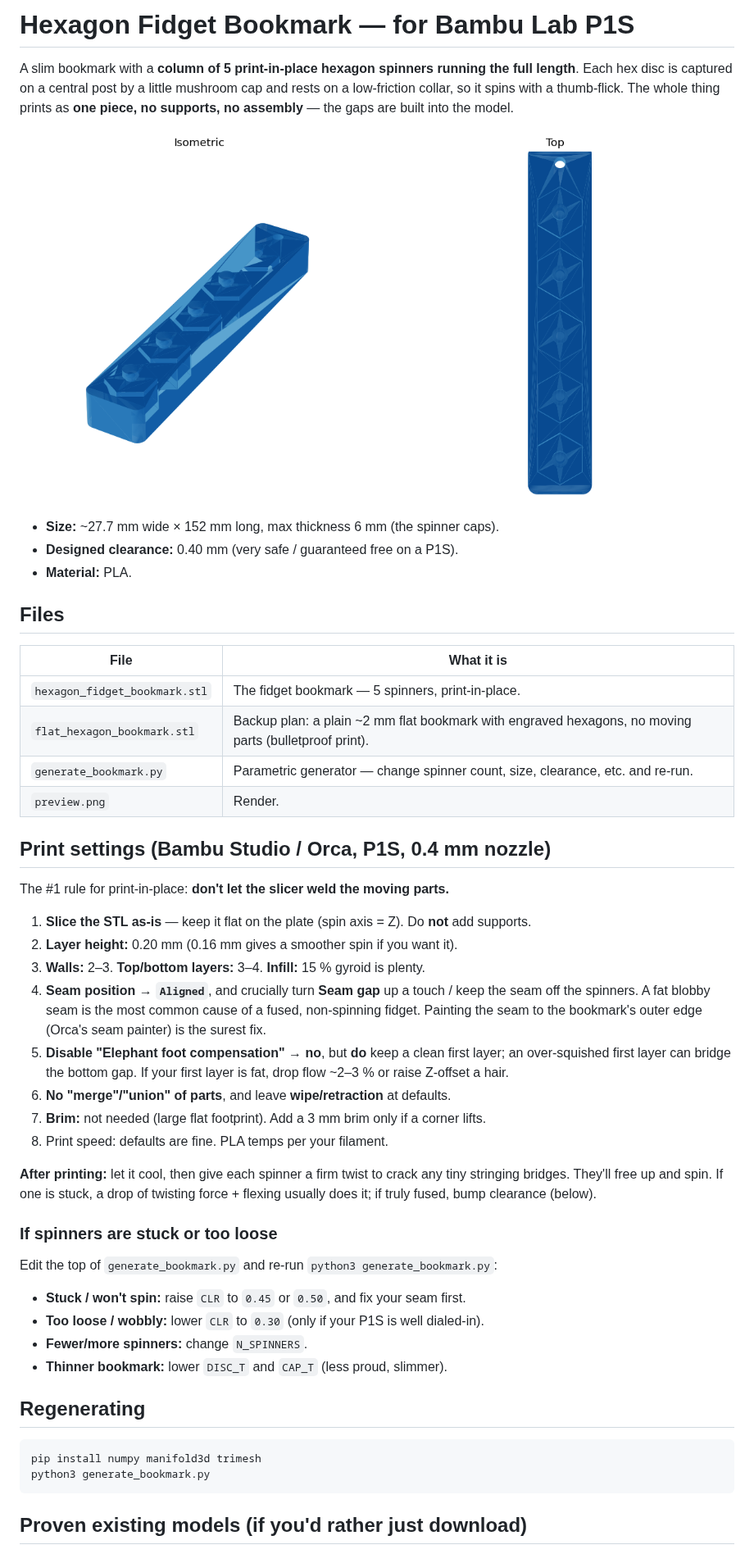
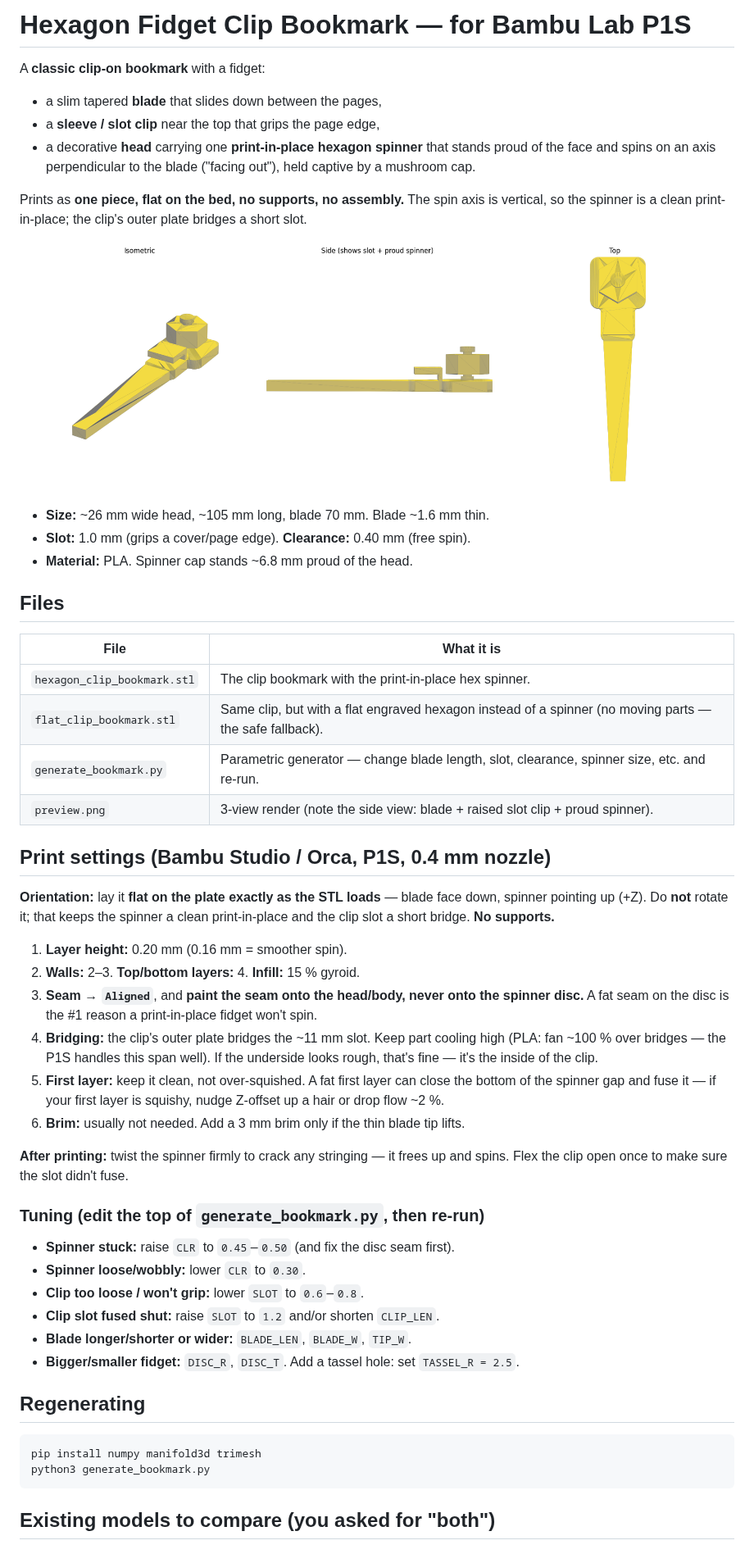
Before and after one commit to hoya98/hoya98, a Markdown page: fidget-bookmark/README.md, the part around one of its changes. Shown at 82% size. Rendered like a GitHub page; pictures changed too: fidget-bookmark/preview.png.

Commit message:
Redesign as clip-on bookmark with proud hexagon spinner
Replace the multi-spinner slab with the requested design: a classic
clip-on bookmark (slim blade + page-gripping slot clip) topped by a single
print-in-place hexagon spinner that stands proud of the face. Verified the
spinner has zero intersection with the body (prints free). Prints flat, no
supports. Includes a no-fidget flat-clip fallback variant.

````diff
--- a/fidget-bookmark/README.md
+++ b/fidget-bookmark/README.md
@@ -1,56 +1,62 @@
-# Hexagon Fidget Bookmark — for Bambu Lab P1S
+# Hexagon Fidget Clip Bookmark — for Bambu Lab P1S
 
-A slim bookmark with a **column of 5 print-in-place hexagon spinners running the
-full length**. Each hex disc is captured on a central post by a little mushroom
-cap and rests on a low-friction collar, so it spins with a thumb-flick. The
-whole thing prints as **one piece, no supports, no assembly** — the gaps are
-built into the model.
+A **classic clip-on bookmark** with a fidget:
+
+- a slim tapered **blade** that slides down between the pages,
+- a **sleeve / slot clip** near the top that grips the page edge,
+- a decorative **head** carrying one **print-in-place hexagon spinner** that
+  stands proud of the face and spins on an axis perpendicular to the blade
+  ("facing out"), held captive by a mushroom cap.
+
+Prints as **one piece, flat on the bed, no supports, no assembly.** The spin
+axis is vertical, so the spinner is a clean print-in-place; the clip's outer
+plate bridges a short slot.
 
 ![preview](preview.png)
 
-- **Size:** ~27.7 mm wide × 152 mm long, max thickness 6 mm (the spinner caps).
-- **Designed clearance:** 0.40 mm (very safe / guaranteed free on a P1S).
-- **Material:** PLA.
+- **Size:** ~26 mm wide head, ~105 mm long, blade 70 mm. Blade ~1.6 mm thin.
+- **Slot:** 1.0 mm (grips a cover/page edge). **Clearance:** 0.40 mm (free spin).
+- **Material:** PLA. Spinner cap stands ~6.8 mm proud of the head.
 
 ## Files
 
 | File | What it is |
 |------|------------|
-| `hexagon_fidget_bookmark.stl` | The fidget bookmark — 5 spinners, print-in-place. |
-| `flat_hexagon_bookmark.stl` | Backup plan: a plain ~2 mm flat bookmark with engraved hexagons, no moving parts (bulletproof print). |
-| `generate_bookmark.py` | Parametric generator — change spinner count, size, clearance, etc. and re-run. |
-| `preview.png` | Render. |
+| `hexagon_clip_bookmark.stl` | The clip bookmark with the print-in-place hex spinner. |
+| `flat_clip_bookmark.stl` | Same clip, but with a flat engraved hexagon instead of a spinner (no moving parts — the safe fallback). |
+| `generate_bookmark.py` | Parametric generator — change blade length, slot, clearance, spinner size, etc. and re-run. |
+| `preview.png` | 3-view render (note the side view: blade + raised slot clip + proud spinner). |
 
 ## Print settings (Bambu Studio / Orca, P1S, 0.4 mm nozzle)
 
-The #1 rule for print-in-place: **don't let the slicer weld the moving parts.**
+**Orientation:** lay it **flat on the plate exactly as the STL loads** — blade
+face down, spinner pointing up (+Z). Do **not** rotate it; that keeps the
+spinner a clean print-in-place and the clip slot a short bridge. **No supports.**
 
-1. **Slice the STL as-is** — keep it flat on the plate (spin axis = Z). Do **not** add supports.
-2. **Layer height:** 0.20 mm (0.16 mm gives a smoother spin if you want it).
-3. **Walls:** 2–3. **Top/bottom layers:** 3–4. **Infill:** 15 % gyroid is plenty.
-4. **Seam position → `Aligned`**, and crucially turn **Seam gap** up a touch / keep
-   the seam off the spinners. A fat blobby seam is the most common cause of a
-   fused, non-spinning fidget. Painting the seam to the bookmark's outer edge
-   (Orca's seam painter) is the surest fix.
-5. **Disable "Elephant foot compensation" → no**, but **do** keep a clean first
-   layer; an over-squished first layer can bridge the bottom gap. If your first
-   layer is fat, drop flow ~2–3 % or raise Z-offset a hair.
-6. **No "merge"/"union" of parts**, and leave **wipe/retraction** at defaults.
-7. **Brim:** not needed (large flat footprint). Add a 3 mm brim only if a corner lifts.
-8. Print speed: defaults are fine. PLA temps per your filament.
+1. **Layer height:** 0.20 mm (0.16 mm = smoother spin).
+2. **Walls:** 2–3. **Top/bottom layers:** 4. **Infill:** 15 % gyroid.
+3. **Seam → `Aligned`**, and **paint the seam onto the head/body, never onto the
+   spinner disc.** A fat seam on the disc is the #1 reason a print-in-place
+   fidget won't spin.
+4. **Bridging:** the clip's outer plate bridges the ~11 mm slot. Keep part
+   cooling high (PLA: fan ~100 % over bridges — the P1S handles this span well).
+   If the underside looks rough, that's fine — it's the inside of the clip.
+5. **First layer:** keep it clean, not over-squished. A fat first layer can
+   close the bottom of the spinner gap and fuse it — if your first layer is
+   squishy, nudge Z-offset up a hair or drop flow ~2 %.
+6. **Brim:** usually not needed. Add a 3 mm brim only if the thin blade tip lifts.
 
-**After printing:** let it cool, then give each spinner a firm twist to crack any
-tiny stringing bridges. They'll free up and spin. If one is stuck, a drop of
-twisting force + flexing usually does it; if truly fused, bump clearance (below).
+**After printing:** twist the spinner firmly to crack any stringing — it frees
+up and spins. Flex the clip open once to make sure the slot didn't fuse.
 
-### If spinners are stuck or too loose
+### Tuning (edit the top of `generate_bookmark.py`, then re-run)
 
-Edit the top of `generate_bookmark.py` and re-run `python3 generate_bookmark.py`:
-
-- **Stuck / won't spin:** raise `CLR` to `0.45` or `0.50`, and fix your seam first.
-- **Too loose / wobbly:** lower `CLR` to `0.30` (only if your P1S is well dialed-in).
-- **Fewer/more spinners:** change `N_SPINNERS`.
-- **Thinner bookmark:** lower `DISC_T` and `CAP_T` (less proud, slimmer).
+- **Spinner stuck:** raise `CLR` to `0.45`–`0.50` (and fix the disc seam first).
+- **Spinner loose/wobbly:** lower `CLR` to `0.30`.
+- **Clip too loose / won't grip:** lower `SLOT` to `0.6`–`0.8`.
+- **Clip slot fused shut:** raise `SLOT` to `1.2` and/or shorten `CLIP_LEN`.
+- **Blade longer/shorter or wider:** `BLADE_LEN`, `BLADE_W`, `TIP_W`.
+- **Bigger/smaller fidget:** `DISC_R`, `DISC_T`. Add a tassel hole: set `TASSEL_R = 2.5`.
 
 ## Regenerating
 
@@ -59,5 +65,5 @@ pip install numpy manifold3d trimesh
 python3 generate_bookmark.py
 ```
 
-## Proven existing models (if you'd rather just download)
+## Existing models to compare (you asked for "both")
 
````
Also changed, not shown: other parts of fidget-bookmark/README.md (+6 -10 lines), 5 other files.
